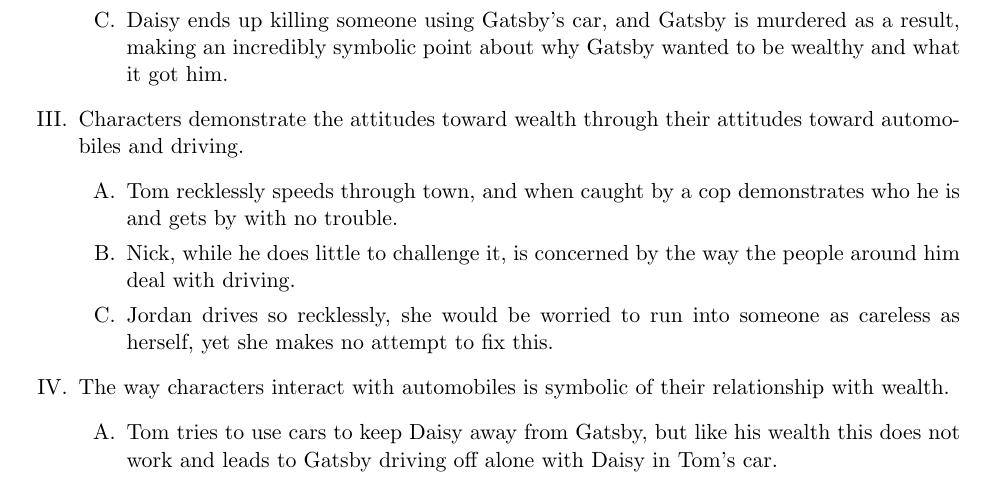
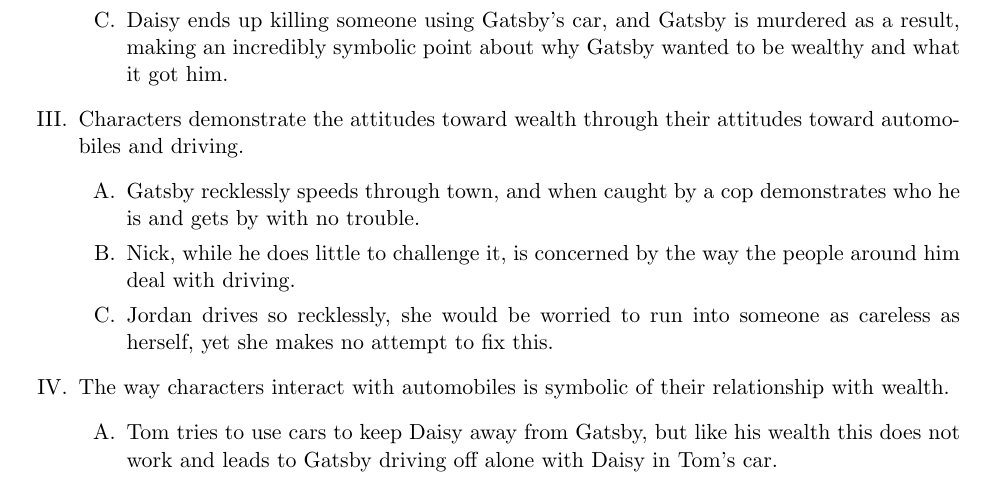
Before and after one commit to haumea11/notes, a LaTeX document (latex/Amlit/Gatsby/gatsbyoutline.tex): part of the page, cut so that both start at the same text. Compiled offline with pdfLaTeX.

Commit message:
Gatsby outline fix.

```diff
--- a/latex/Amlit/Gatsby/gatsbyoutline.tex
+++ b/latex/Amlit/Gatsby/gatsbyoutline.tex
@@ -50,7 +50,7 @@ car Myrtle was killed with.
 about why Gatsby wanted to be wealthy and what it got him.
 	\1 Characters demonstrate the attitudes toward wealth through their
 attitudes toward automobiles and driving.
-		\2 Tom recklessly speeds through town, and when caught by a
+		\2 Gatsby recklessly speeds through town, and when caught by a
 	cop demonstrates who he is and gets by with no trouble.
 		\2 Nick, while he does little to challenge it, is concerned by
 	the way the people around him deal with driving.
```
Also changed, not shown: latex/Amlit/Gatsby/gatsbyoutline.pdf (added), 4 other files.
